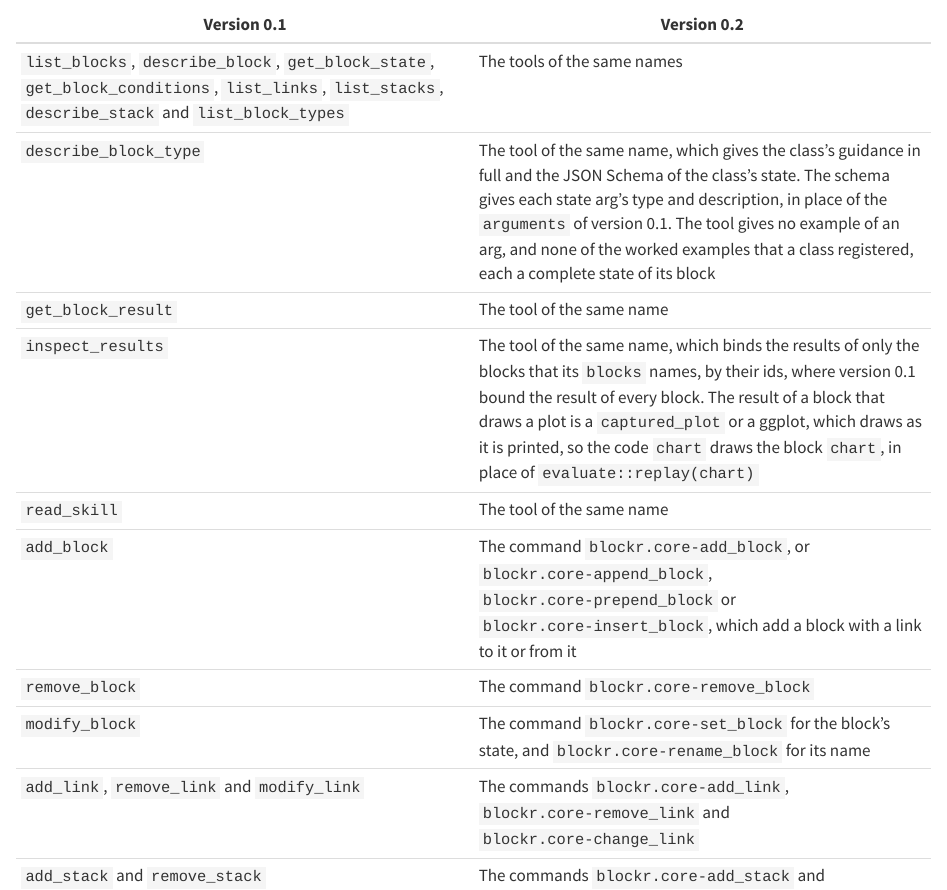
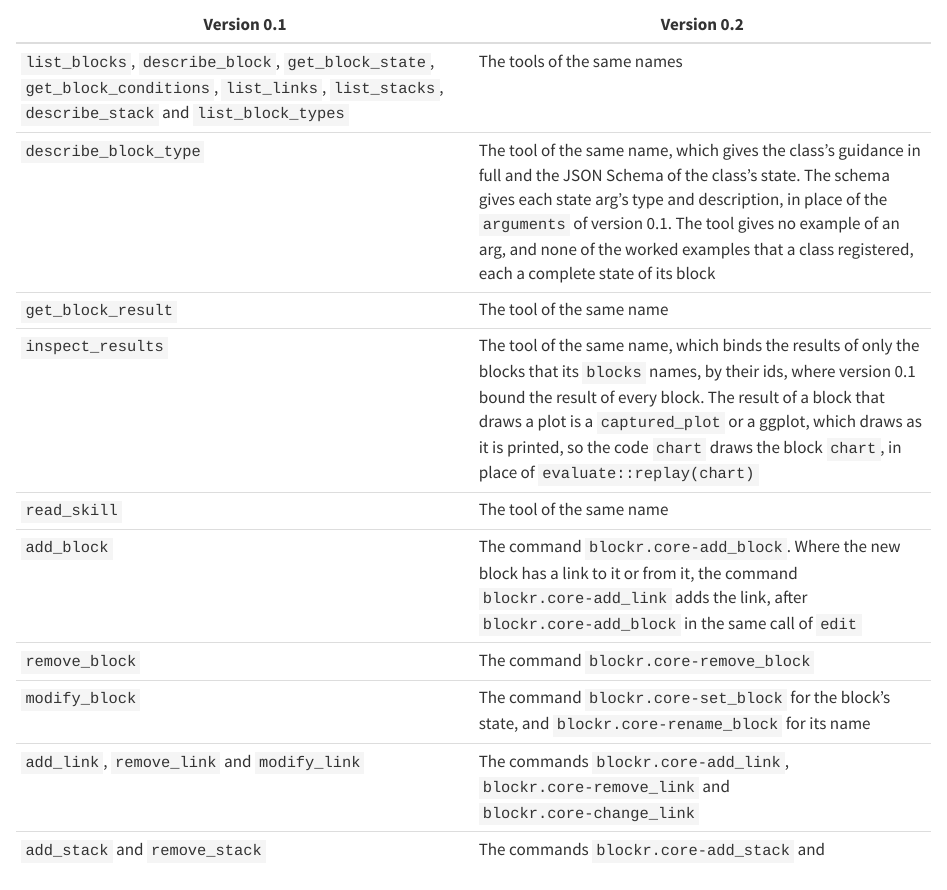
Before and after one commit to BristolMyersSquibb/blockr.assistant, a Quarto document (vignettes/migration-notes.qmd): the page in a window 1100 px wide, from 13650 px down. Rendered offline with R 4.5, knitr and Pandoc in place of Quarto, with nearby package versions; some code elsewhere in the file could not run offline.

Commit message:
Drop the commands that core removed from the migration notes
Since blockr.core#750, core no longer registers append_block,
prepend_block and insert_block. The row for add_block now names
blockr.core-add_block alone, with blockr.core-add_link after it in the
same call of edit for a link to the new block or from it.

```diff
--- a/vignettes/migration-notes.qmd
+++ b/vignettes/migration-notes.qmd
@@ -623,7 +623,7 @@ Each tool of version 0.1 goes as follows:
 | `get_block_result` | The tool of the same name |
 | `inspect_results` | The tool of the same name, which binds the results of only the blocks that its `blocks` names, by their ids, where version 0.1 bound the result of every block. The result of a block that draws a plot is a `captured_plot` or a ggplot, which draws as it is printed, so the code `chart` draws the block `chart`, in place of `evaluate::replay(chart)` |
 | `read_skill` | The tool of the same name |
-| `add_block` | The command `blockr.core-add_block`, or `blockr.core-append_block`, `blockr.core-prepend_block` or `blockr.core-insert_block`, which add a block with a link to it or from it |
+| `add_block` | The command `blockr.core-add_block`. Where the new block has a link to it or from it, the command `blockr.core-add_link` adds the link, after `blockr.core-add_block` in the same call of `edit` |
 | `remove_block` | The command `blockr.core-remove_block` |
 | `modify_block` | The command `blockr.core-set_block` for the block's state, and `blockr.core-rename_block` for its name |
 | `add_link`, `remove_link` and `modify_link` | The commands `blockr.core-add_link`, `blockr.core-remove_link` and `blockr.core-change_link` |
```
